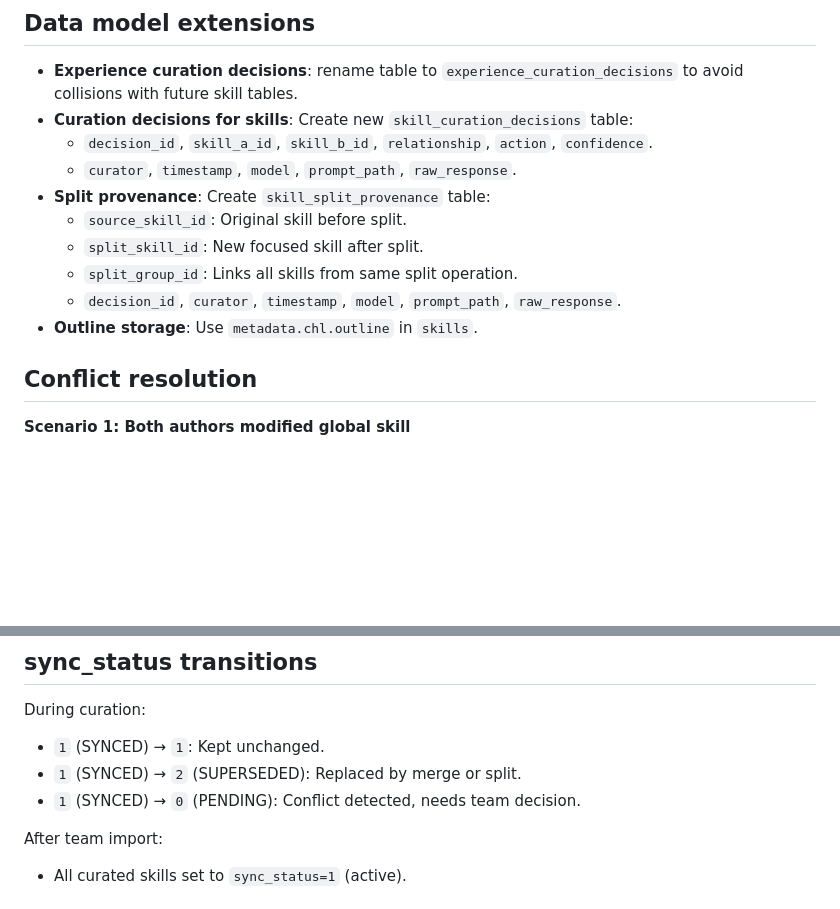
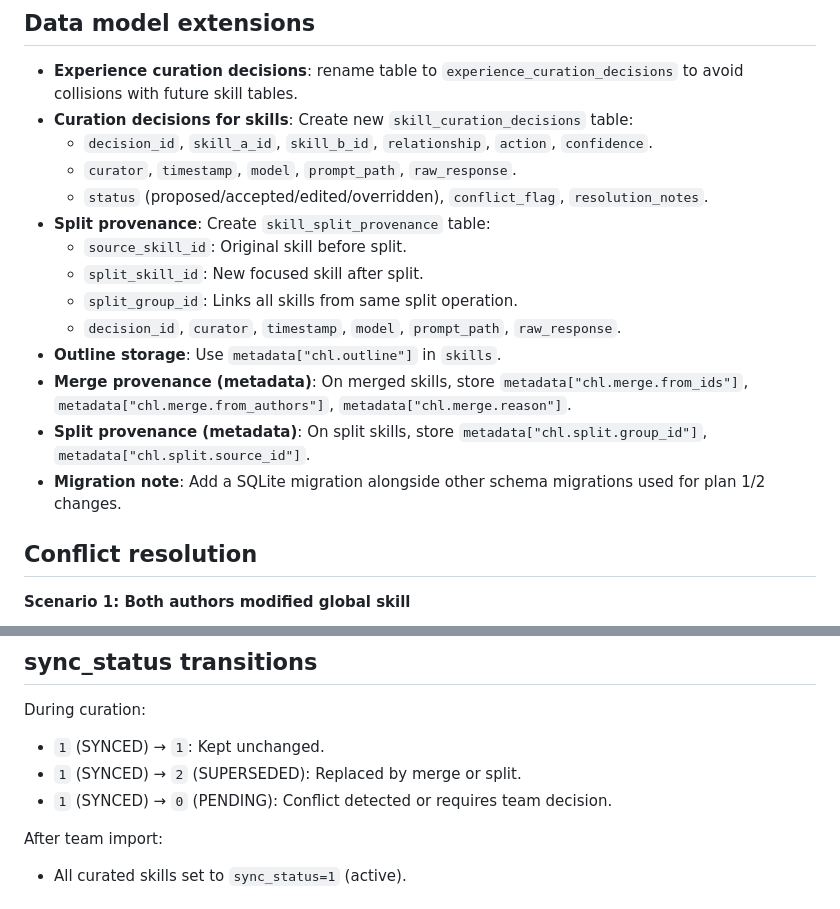
Before and after one commit to tyouritsugun/curated-heuristic-loop, a Markdown page: doc/plan/5_skill_curation.md, 2 parts joined by grey strips. Rendered like a GitHub page; blank space fills up the shorter version.

```diff
--- a/doc/plan/5_skill_curation.md
+++ b/doc/plan/5_skill_curation.md
@@ -111,12 +118,16 @@ Metadata:
 - **Curation decisions for skills**: Create new `skill_curation_decisions` table:
   - `decision_id`, `skill_a_id`, `skill_b_id`, `relationship`, `action`, `confidence`.
   - `curator`, `timestamp`, `model`, `prompt_path`, `raw_response`.
+  - `status` (proposed/accepted/edited/overridden), `conflict_flag`, `resolution_notes`.
 - **Split provenance**: Create `skill_split_provenance` table:
   - `source_skill_id`: Original skill before split.
   - `split_skill_id`: New focused skill after split.
   - `split_group_id`: Links all skills from same split operation.
   - `decision_id`, `curator`, `timestamp`, `model`, `prompt_path`, `raw_response`.
-- **Outline storage**: Use `metadata.chl.outline` in `skills`.
+- **Outline storage**: Use `metadata["chl.outline"]` in `skills`.
+- **Merge provenance (metadata)**: On merged skills, store `metadata["chl.merge.from_ids"]`, `metadata["chl.merge.from_authors"]`, `metadata["chl.merge.reason"]`.
+- **Split provenance (metadata)**: On split skills, store `metadata["chl.split.group_id"]`, `metadata["chl.split.source_id"]`.
+- **Migration note**: Add a SQLite migration alongside other schema migrations used for plan 1/2 changes.
 
 ## Conflict resolution
 **Scenario 1: Both authors modified global skill**
@@ -159,7 +176,7 @@ Notes:
 During curation:
 - `1` (SYNCED) → `1`: Kept unchanged.
 - `1` (SYNCED) → `2` (SUPERSEDED): Replaced by merge or split.
-- `1` (SYNCED) → `0` (PENDING): Conflict detected, needs team decision.
+- `1` (SYNCED) → `0` (PENDING): Conflict detected or requires team decision.
 
 After team import:
 - All curated skills set to `sync_status=1` (active).
```
Also changed, not shown: other parts of doc/plan/5_skill_curation.md (+31 -18 lines).
